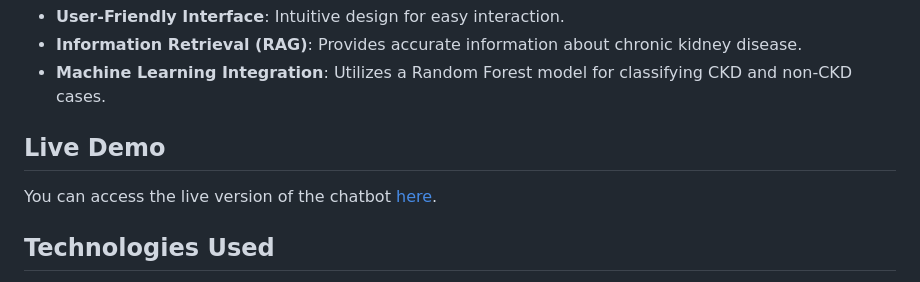
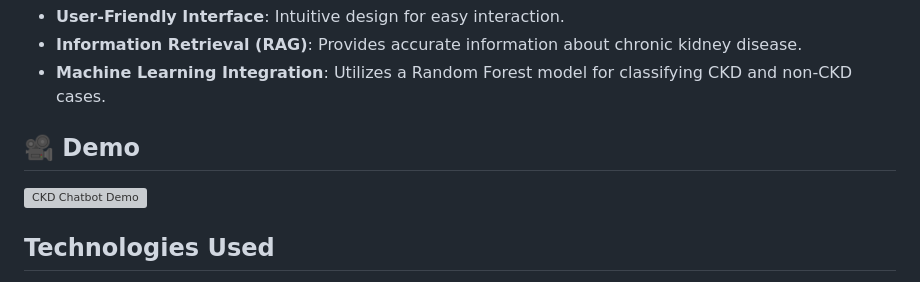
Before and after one commit to Ezekwemdesmond/Chronic-Kidney-Disease-Chatbot, a Markdown page: README.md, the part around the change. GitHub-like rendering; grey boxes are pictures that could not be loaded.

Commit message:
Enhance demo section in README
Updated the demo section with a video and image.

```diff
--- a/README.md
+++ b/README.md
@@ -10,8 +10,9 @@ Additionally, it features a Random Forest prediction model that classifies CKD a
 - **Information Retrieval (RAG)**: Provides accurate information about chronic kidney disease.
 - **Machine Learning Integration**: Utilizes a Random Forest model for classifying CKD and non-CKD cases.
 
-## Live Demo
-You can access the live version of the chatbot [here](https://chatbot-service-836178923173.europe-west2.run.app/).
+## 🎥 Demo
+
+![CKD Chatbot Demo](ckd.gif)
 
 ## Technologies Used
 - **Python**: Core programming language for backend logic.
```
